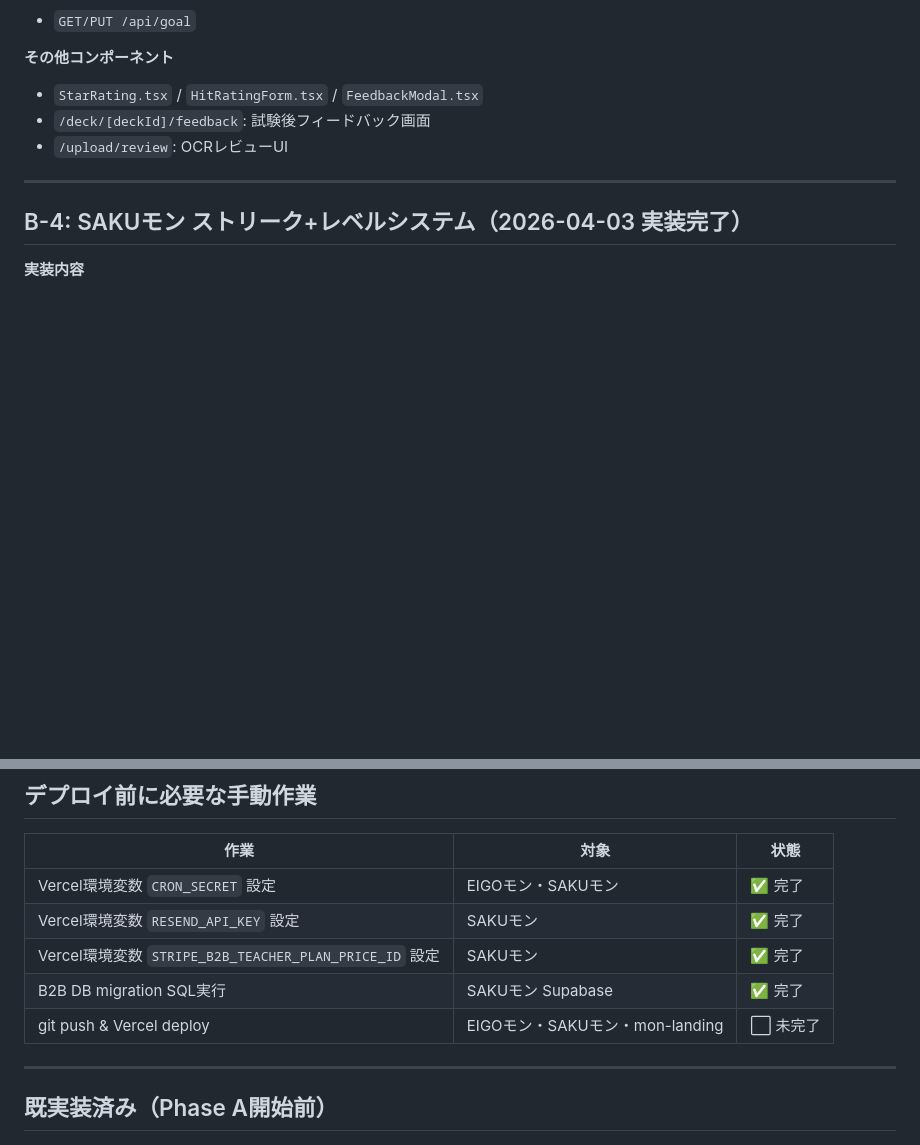
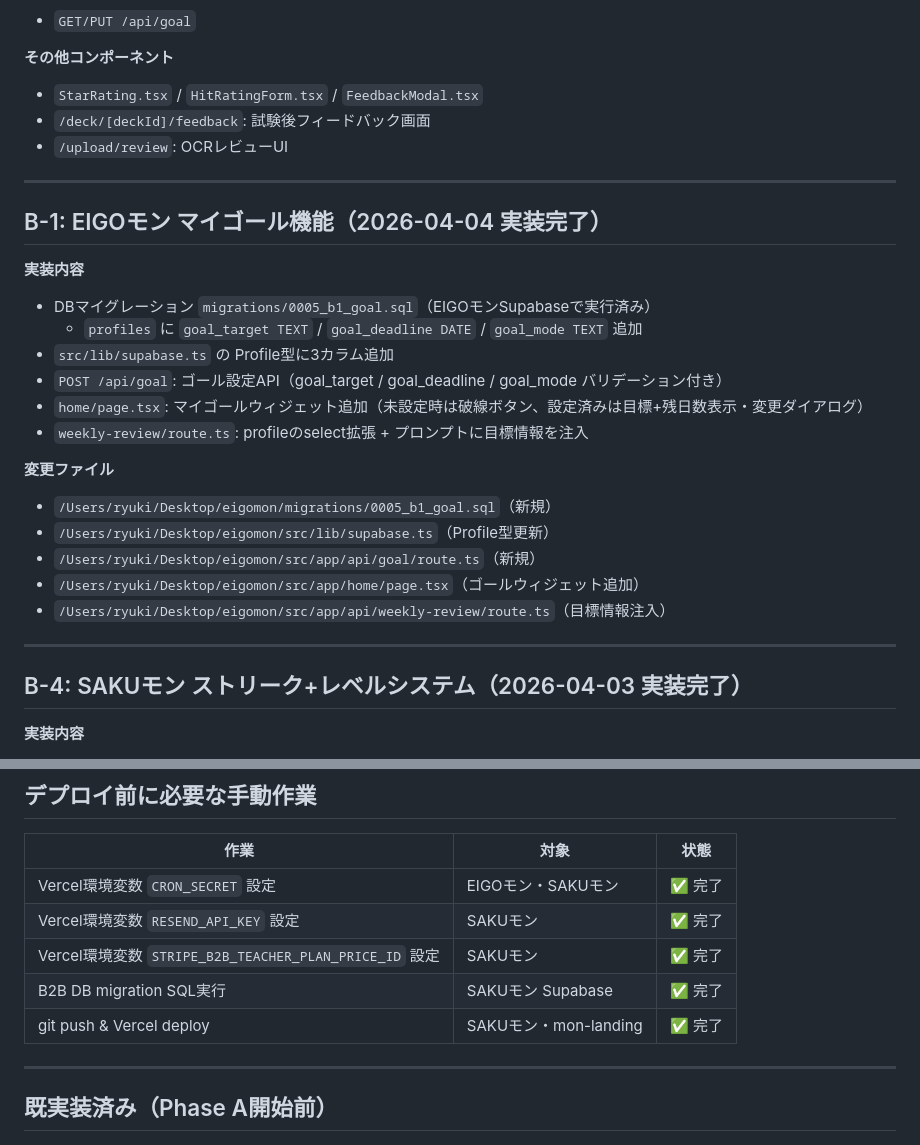
Before and after one commit to RYUKIKONNAMI/mon-landing, a Markdown page: _docs/実装/実装済み機能ログ.md, 2 parts joined by grey strips. GitHub-like rendering; blank space fills up the shorter version.

Commit message:
docs: B-1 EIGOモン マイゴール機能を実装済みログに追記
Co-Authored-By: Claude Sonnet 4.6 <noreply@anthropic.com>

```diff
--- a/_docs/実装/実装済み機能ログ.md
+++ b/_docs/実装/実装済み機能ログ.md
@@ -185,6 +185,25 @@
 
 ---
 
+## B-1: EIGOモン マイゴール機能（2026-04-04 実装完了）
+
+**実装内容**
+- DBマイグレーション `migrations/0005_b1_goal.sql`（EIGOモンSupabaseで実行済み）
+  - `profiles` に `goal_target TEXT` / `goal_deadline DATE` / `goal_mode TEXT` 追加
+- `src/lib/supabase.ts` の Profile型に3カラム追加
+- `POST /api/goal`: ゴール設定API（goal_target / goal_deadline / goal_mode バリデーション付き）
+- `home/page.tsx`: マイゴールウィジェット追加（未設定時は破線ボタン、設定済みは目標+残日数表示・変更ダイアログ）
+- `weekly-review/route.ts`: profileのselect拡張 + プロンプトに目標情報を注入
+
+**変更ファイル**
+- `/Users/ryuki/Desktop/eigomon/migrations/0005_b1_goal.sql`（新規）
+- `/Users/ryuki/Desktop/eigomon/src/lib/supabase.ts`（Profile型更新）
+- `/Users/ryuki/Desktop/eigomon/src/app/api/goal/route.ts`（新規）
+- `/Users/ryuki/Desktop/eigomon/src/app/home/page.tsx`（ゴールウィジェット追加）
+- `/Users/ryuki/Desktop/eigomon/src/app/api/weekly-review/route.ts`（目標情報注入）
+
+---
+
 ## B-4: SAKUモン ストリーク+レベルシステム（2026-04-03 実装完了）
 
 **実装内容**
@@ -255,7 +274,7 @@
 | Vercel環境変数 `RESEND_API_KEY` 設定 | SAKUモン | ✅ 完了 |
 | Vercel環境変数 `STRIPE_B2B_TEACHER_PLAN_PRICE_ID` 設定 | SAKUモン | ✅ 完了 |
 | B2B DB migration SQL実行 | SAKUモン Supabase | ✅ 完了 |
-| git push & Vercel deploy | EIGOモン・SAKUモン・mon-landing | ⬜ 未完了 |
+| git push & Vercel deploy | SAKUモン・mon-landing | ✅ 完了 |
 
 ---
 
```
